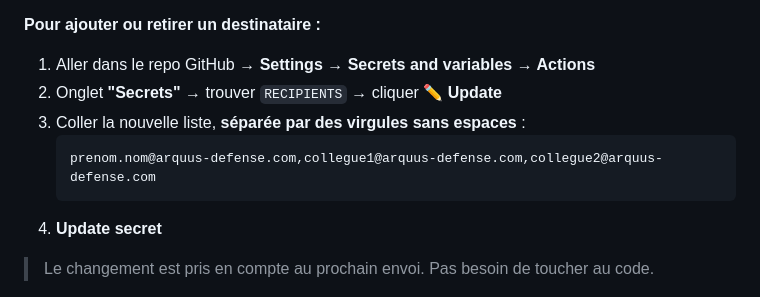
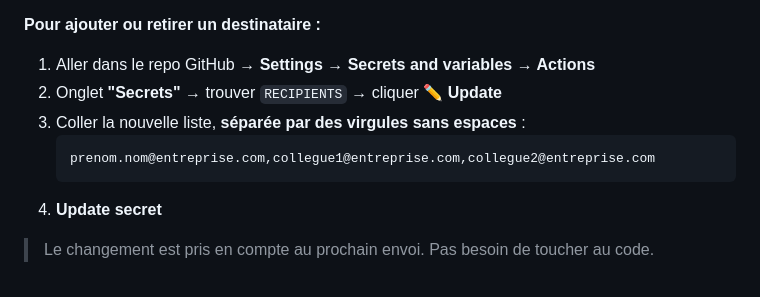
Before and after one commit to amaurylongin/huginn-newsletter, a Markdown page: README.md, the part around the change. Rendered like a GitHub page.

````diff
--- a/README.md
+++ b/README.md
@@ -17,7 +17,7 @@ Les destinataires sont stockés dans un secret GitHub pour ne pas exposer les ad
 2. Onglet **"Secrets"** → trouver `RECIPIENTS` → cliquer ✏️ **Update**
 3. Coller la nouvelle liste, **séparée par des virgules sans espaces** :
    ```
-   prenom.nom@arquus-defense.com,collegue1@arquus-defense.com,collegue2@arquus-defense.com
+   prenom.nom@entreprise.com,collegue1@entreprise.com,collegue2@entreprise.com
    ```
 4. **Update secret**
 
````
